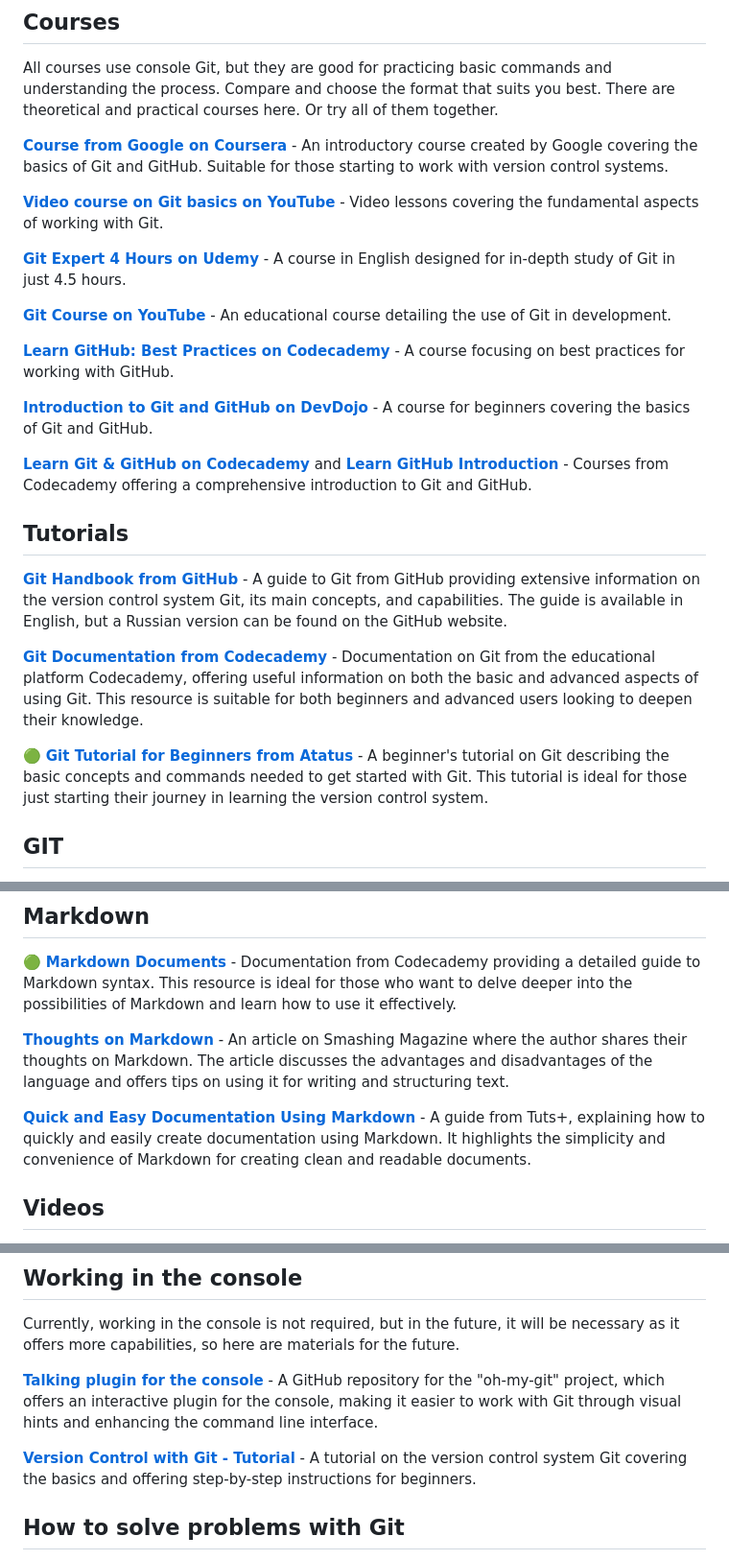
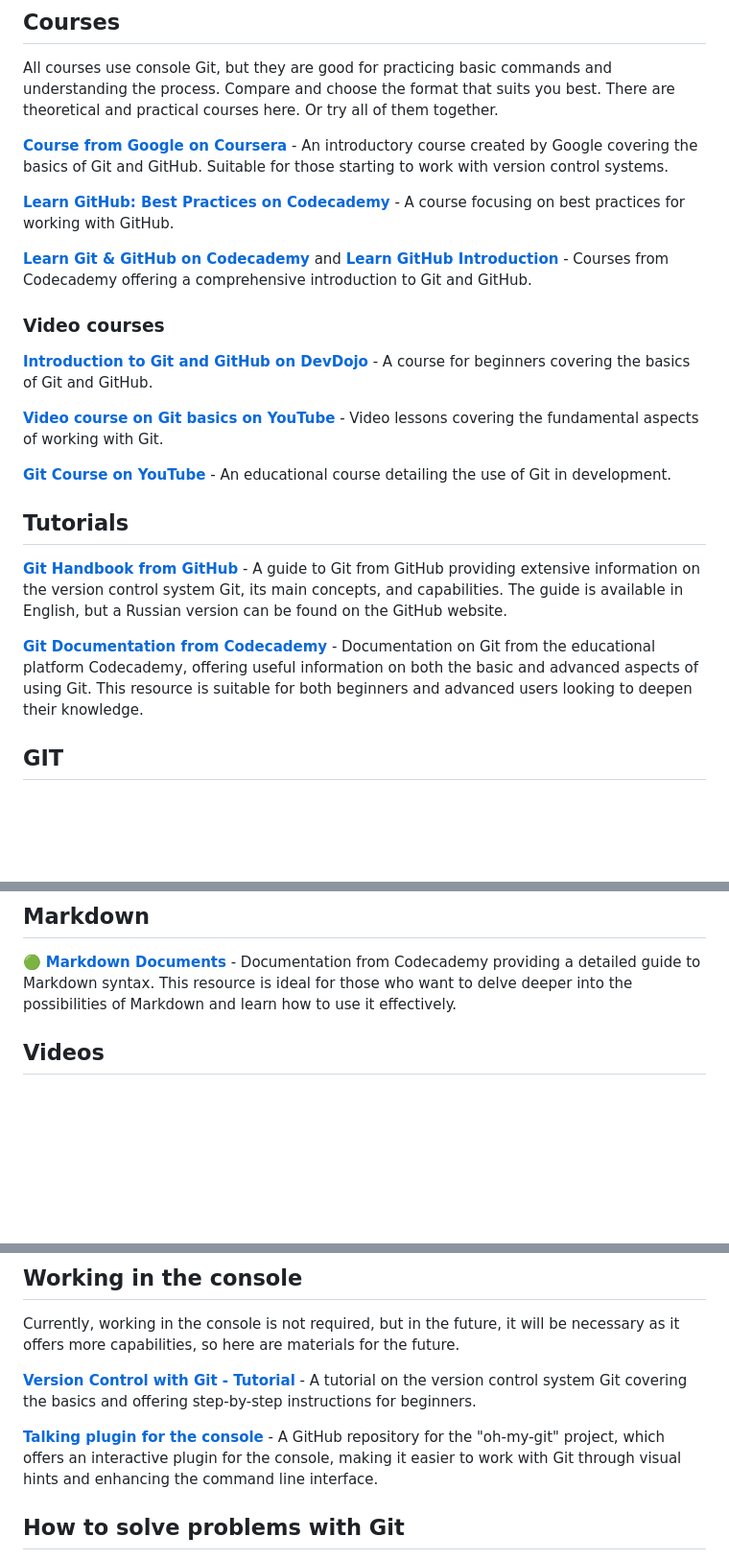
Before and after one commit to bro-academy/HTML-course-3, a Markdown page: lesson-2.md, 3 parts joined by grey strips. Shown at 96% size. Drawn GitHub-style; blank space fills up the shorter version.

Commit message:
check git links

```diff
--- a/lesson-2.md
+++ b/lesson-2.md
@@ -29,25 +29,23 @@ All courses use console Git, but they are good for practicing basic commands and
 
 **[Course from Google on Coursera](https://www.coursera.org/learn/introduction-git-github)** - An introductory course created by Google covering the basics of Git and GitHub. Suitable for those starting to work with version control systems.
 
-**[Video course on Git basics on YouTube](https://www.youtube.com/watch?v=PEKN8NtBDQ0)** - Video lessons covering the fundamental aspects of working with Git.
+**[Learn GitHub: Best Practices on Codecademy](https://www.codecademy.com/learn/learn-github-best-practices?utm_source=ccblog&utm_medium=ccblog&utm_campaign=docs_june_2023&utm_content=docs_course_module)** - A course focusing on best practices for working with GitHub.
 
-**[Git Expert 4 Hours on Udemy](https://www.udemy.com/course/git-expert-4-hours/)** - A course in English designed for in-depth study of Git in just 4.5 hours.
+**[Learn Git & GitHub on Codecademy](https://www.codecademy.com/learn/learn-git?utm_source=ccblog&utm_medium=ccblog&utm_campaign=docs_june_2023&utm_content=docs_course_module)** and **[Learn GitHub Introduction](https://www.codecademy.com/learn/learn-github-introduction)** - Courses from Codecademy offering a comprehensive introduction to Git and GitHub.
 
-**[Git Course on YouTube](https://www.youtube.com/watch?v=HVsySz-h9r4)** - An educational course detailing the use of Git in development.
-
-**[Learn GitHub: Best Practices on Codecademy](https://www.codecademy.com/learn/learn-github-best-practices?utm_source=ccblog&utm_medium=ccblog&utm_campaign=docs_june_2023&utm_content=docs_course_module)** - A course focusing on best practices for working with GitHub.
+### Video courses
 
 **[Introduction to Git and GitHub on DevDojo](https://devdojo.com/course/introduction-to-git-and-github)** - A course for beginners covering the basics of Git and GitHub.
 
-**[Learn Git & GitHub on Codecademy](https://www.codecademy.com/learn/learn-git?utm_source=ccblog&utm_medium=ccblog&utm_campaign=docs_june_2023&utm_content=docs_course_module)** and **[Learn GitHub Introduction](https://www.codecademy.com/learn/learn-github-introduction)** - Courses from Codecademy offering a comprehensive introduction to Git and GitHub.
+**[Video course on Git basics on YouTube](https://www.youtube.com/watch?v=PEKN8NtBDQ0)** - Video lessons covering the fundamental aspects of working with Git.
+
+**[Git Course on YouTube](https://www.youtube.com/watch?v=HVsySz-h9r4)** - An educational course detailing the use of Git in development.
 
 ## Tutorials
 
 **[Git Handbook from GitHub](https://docs.github.com/en/get-started/using-git/about-git)** - A guide to Git from GitHub providing extensive information on the version control system Git, its main concepts, and capabilities. The guide is available in English, but a Russian version can be found on the GitHub website.
 
 **[Git Documentation from Codecademy](https://www.codecademy.com/resources/docs/git)** - Documentation on Git from the educational platform Codecademy, offering useful information on both the basic and advanced aspects of using Git. This resource is suitable for both beginners and advanced users looking to deepen their knowledge.
-
-🟢 **[Git Tutorial for Beginners from Atatus](https://www.atatus.com/blog/git-tutorial-for-beginners/)** - A beginner's tutorial on Git describing the basic concepts and commands needed to get started with Git. This tutorial is ideal for those just starting their journey in learning the version control system.
 
 ## GIT
 
@@ -73,10 +71,6 @@ All courses use console Git, but they are good for practicing basic commands and
 
 🟢 **[Markdown Documents](https://www.codecademy.com/resources/docs/markdown)** - Documentation from Codecademy providing a detailed guide to Markdown syntax. This resource is ideal for those who want to delve deeper into the possibilities of Markdown and learn how to use it effectively.
 
-**[Thoughts on Markdown](https://www.smashingmagazine.com/2022/02/thoughts-on-markdown/)** - An article on Smashing Magazine where the author shares their thoughts on Markdown. The article discusses the advantages and disadvantages of the language and offers tips on using it for writing and structuring text.
-
-**[Quick and Easy Documentation Using Markdown](https://webdesign.tutsplus.com/quick-and-easy-documentation-using-markdown--webdesign-8163a)** - A guide from Tuts+, explaining how to quickly and easily create documentation using Markdown. It highlights the simplicity and convenience of Markdown for creating clean and readable documents.
-
 ## Videos
 
 **[Features of Git](https://www.codecademy.com/resources/videos/developer-tools/features-of-git)** - A video from Codecademy discussing key features of Git. This instructional video provides an overview of Git's capabilities, including version management, collaboration, and code change tracking, making it a great resource for both beginners and advanced users looking to deepen their knowledge.
@@ -86,9 +80,9 @@ All courses use console Git, but they are good for practicing basic commands and
 ## Working in the console
 Currently, working in the console is not required, but in the future, it will be necessary as it offers more capabilities, so here are materials for the future.
 
+**[Version Control with Git - Tutorial](https://devdojo.com/guide/git/version-vontrol)** - A tutorial on the version control system Git covering the basics and offering step-by-step instructions for beginners.
+
 **[Talking plugin for the console](https://github.com/arialdomartini/oh-my-git)** - A GitHub repository for the "oh-my-git" project, which offers an interactive plugin for the console, making it easier to work with Git through visual hints and enhancing the command line interface.
-
-**[Version Control with Git - Tutorial](https://devdojo.com/guide/git/version-vontrol)** - A tutorial on the version control system Git covering the basics and offering step-by-step instructions for beginners.
 
 ## How to solve problems with Git
 Currently, it is unlikely that any problems with Git will arise, but different situations happen, and you can find answers via the links below.
```
Also changed, not shown: other parts of lesson-2.md (+1 -1 lines).
